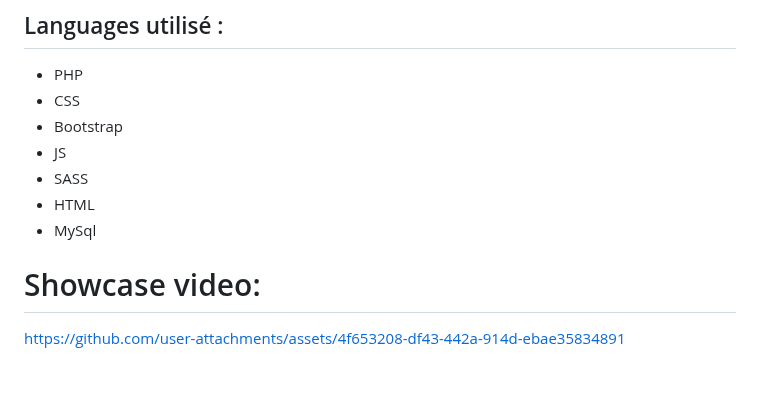
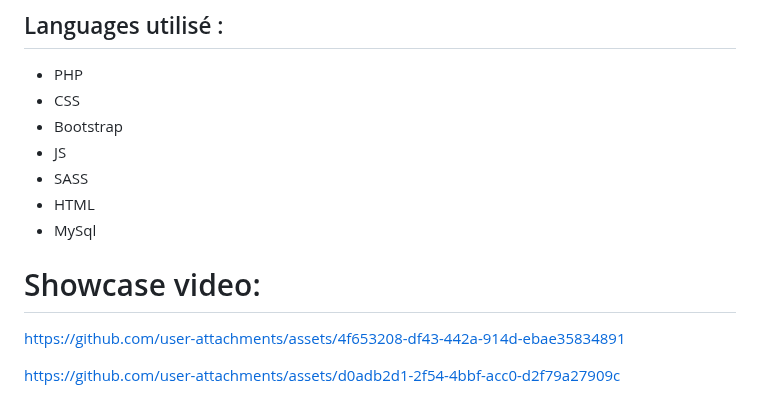
Before and after one commit to LinaAitIder/EntranceApplicationSystem, a Markdown page: README.md, the part around the change. Drawn GitHub-style; blank space fills up the shorter version.

```diff
--- a/README.md
+++ b/README.md
@@ -45,8 +45,8 @@ Le site gère également plusieurs contraintes, par exemple : un étudiant ayant
 - HTML
 - MySql
 
-
-
 # Showcase video:
 
 https://github.com/user-attachments/assets/4f653208-df43-442a-914d-ebae35834891
+
+https://github.com/user-attachments/assets/d0adb2d1-2f54-4bbf-acc0-d2f79a27909c
```
